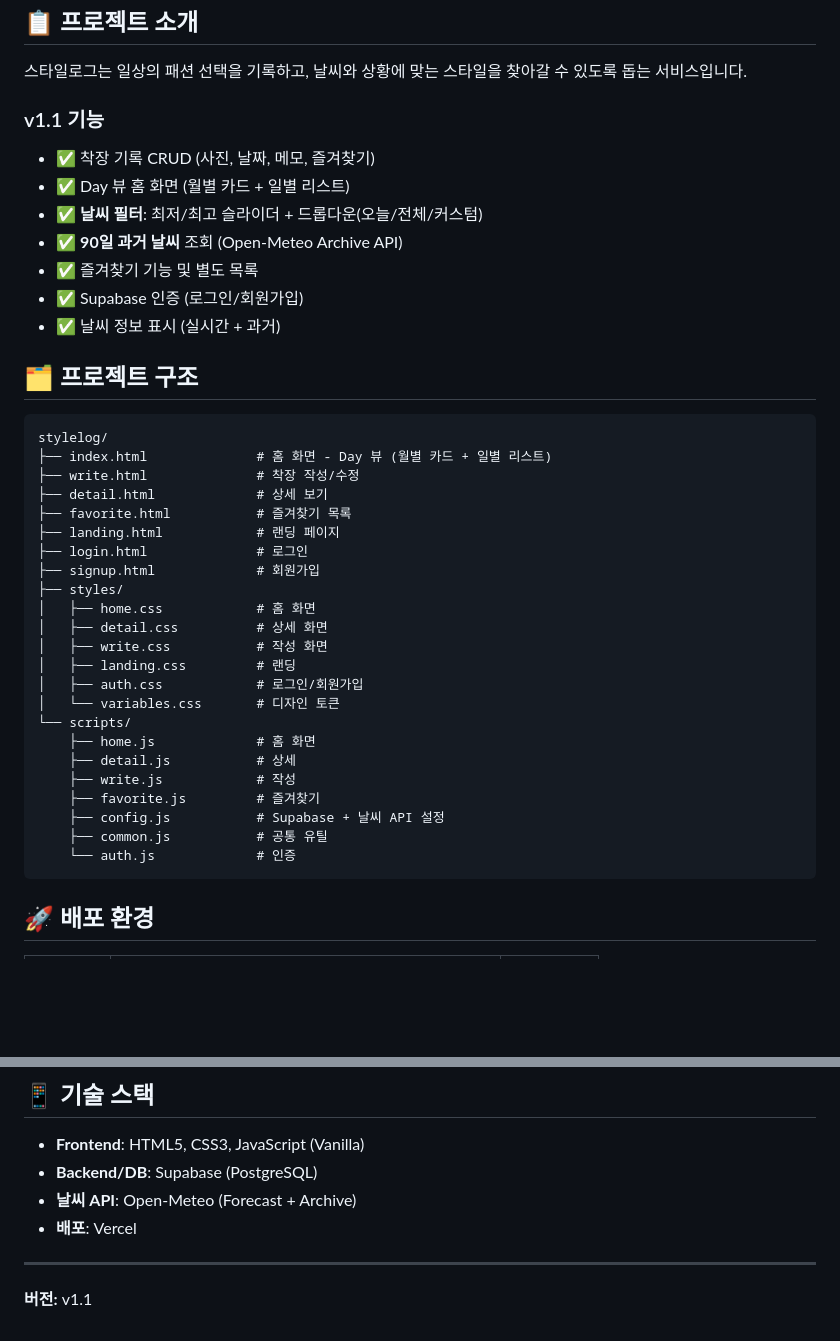
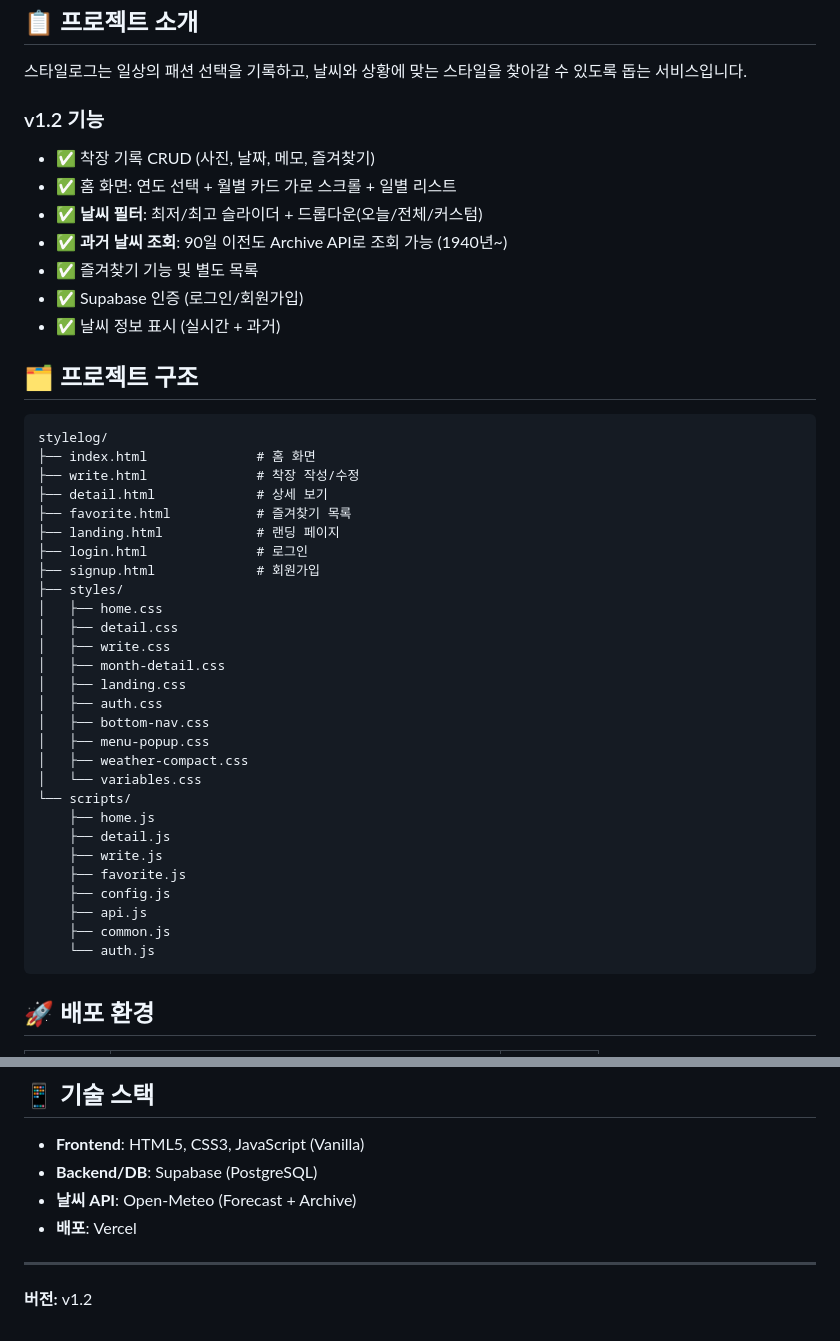
Before and after one commit to ddirk100-svg/StyleLog, a Markdown page: README.md, 2 parts joined by grey strips. GitHub-like rendering; blank space fills up the shorter version.

Commit message:
v1.2: README update
Co-authored-by: Cursor <cursoragent@cursor.com>

````diff
--- a/README.md
+++ b/README.md
@@ -6,11 +6,11 @@
 
 스타일로그는 일상의 패션 선택을 기록하고, 날씨와 상황에 맞는 스타일을 찾아갈 수 있도록 돕는 서비스입니다.
 
-### v1.1 기능
+### v1.2 기능
 - ✅ 착장 기록 CRUD (사진, 날짜, 메모, 즐겨찾기)
-- ✅ Day 뷰 홈 화면 (월별 카드 + 일별 리스트)
+- ✅ 홈 화면: 연도 선택 + 월별 카드 가로 스크롤 + 일별 리스트
 - ✅ **날씨 필터**: 최저/최고 슬라이더 + 드롭다운(오늘/전체/커스텀)
-- ✅ **90일 과거 날씨** 조회 (Open-Meteo Archive API)
+- ✅ **과거 날씨 조회**: 90일 이전도 Archive API로 조회 가능 (1940년~)
 - ✅ 즐겨찾기 기능 및 별도 목록
 - ✅ Supabase 인증 (로그인/회원가입)
 - ✅ 날씨 정보 표시 (실시간 + 과거)
@@ -19,7 +19,7 @@
 
 ```
 stylelog/
-├── index.html              # 홈 화면 - Day 뷰 (월별 카드 + 일별 리스트)
+├── index.html              # 홈 화면
 ├── write.html              # 착장 작성/수정
 ├── detail.html             # 상세 보기
 ├── favorite.html           # 즐겨찾기 목록
@@ -27,20 +27,25 @@ stylelog/
 ├── login.html              # 로그인
 ├── signup.html             # 회원가입
 ├── styles/
-│   ├── home.css            # 홈 화면
-│   ├── detail.css          # 상세 화면
-│   ├── write.css           # 작성 화면
-│   ├── landing.css         # 랜딩
-│   ├── auth.css            # 로그인/회원가입
-│   └── variables.css       # 디자인 토큰
+│   ├── home.css
+│   ├── detail.css
+│   ├── write.css
+│   ├── month-detail.css
+│   ├── landing.css
+│   ├── auth.css
+│   ├── bottom-nav.css
+│   ├── menu-popup.css
+│   ├── weather-compact.css
+│   └── variables.css
 └── scripts/
-    ├── home.js             # 홈 화면
-    ├── detail.js           # 상세
-    ├── write.js            # 작성
-    ├── favorite.js         # 즐겨찾기
-    ├── config.js           # Supabase + 날씨 API 설정
-    ├── common.js           # 공통 유틸
-    └── auth.js             # 인증
+    ├── home.js
+    ├── detail.js
+    ├── write.js
+    ├── favorite.js
+    ├── config.js
+    ├── api.js
+    ├── common.js
+    └── auth.js
 ```
 
 ## 🚀 배포 환경
@@ -118,4 +124,4 @@ npx http-server
 
 ---
 
-**버전:** v1.1
+**버전:** v1.2
````
Also changed, not shown: other parts of README.md (+8 -7 lines).
